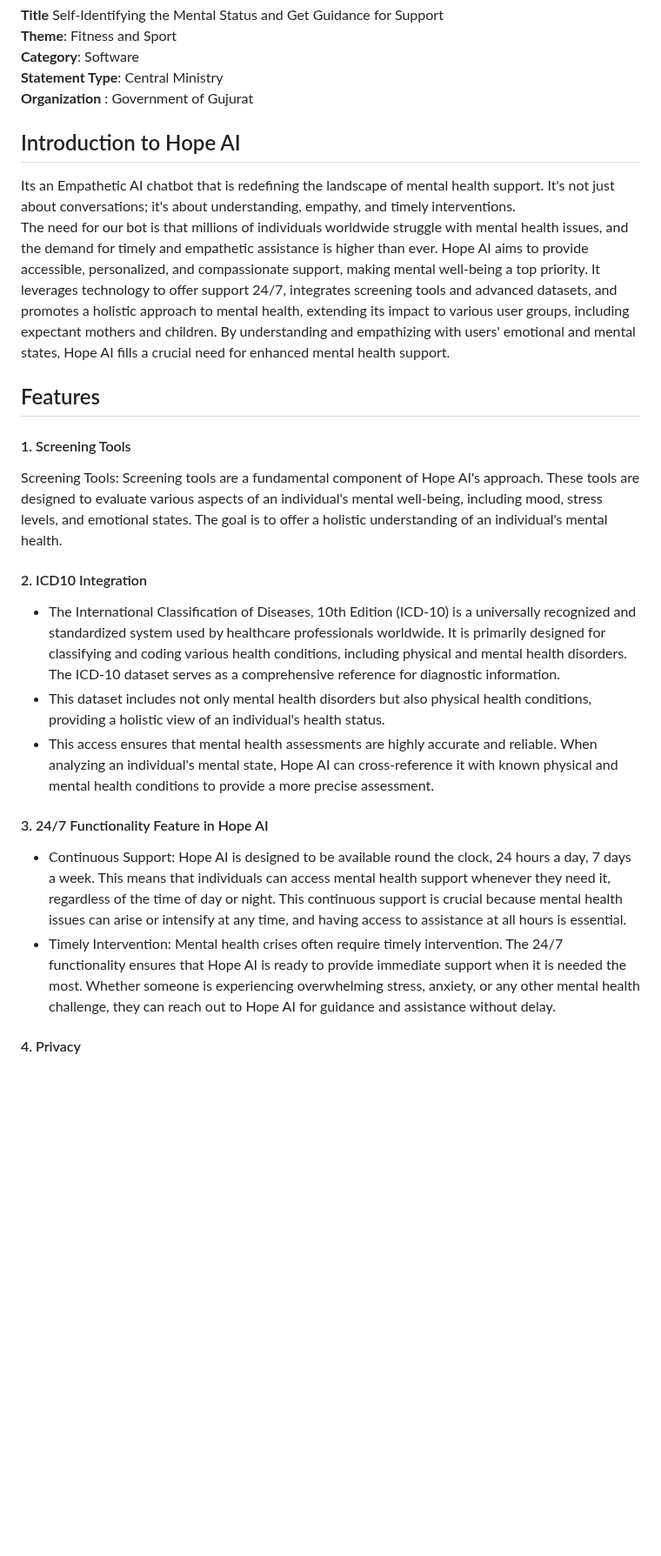
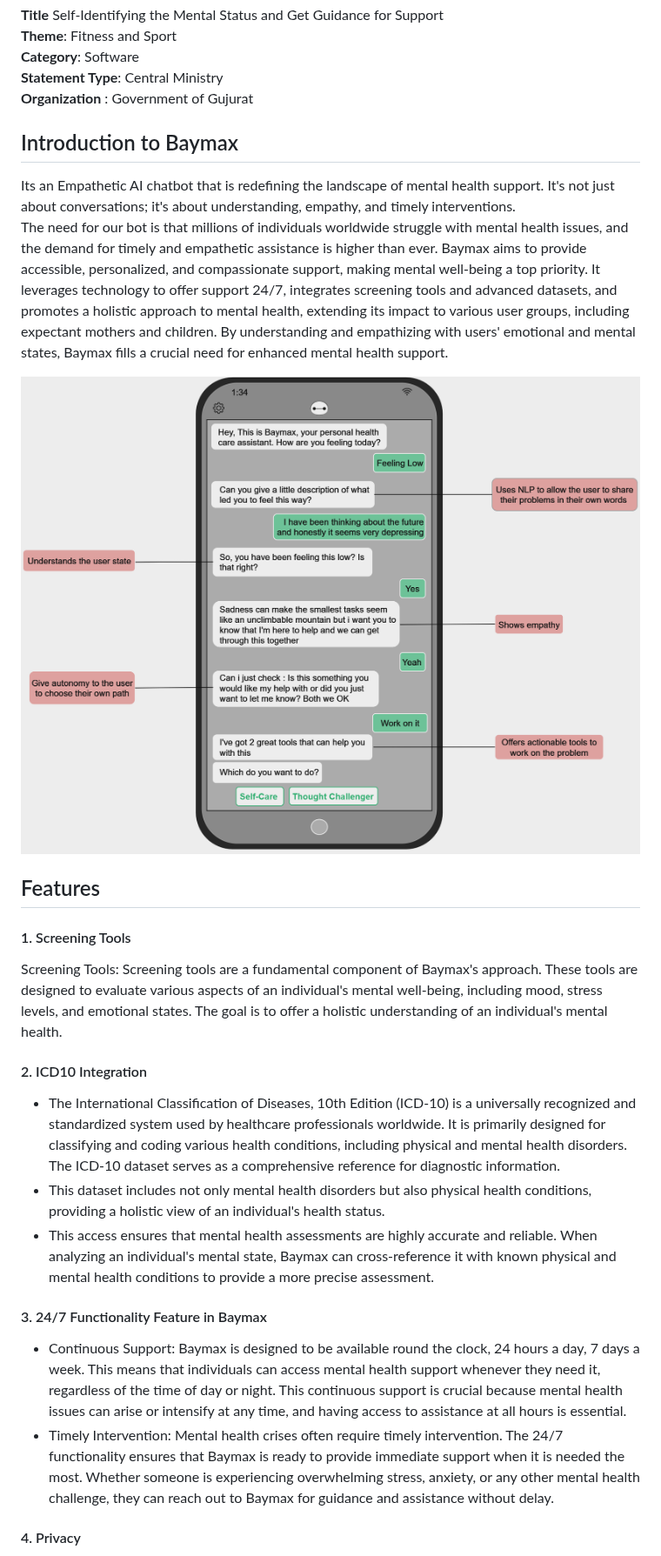
Before and after one commit to jobin2201/SIH2023, a Markdown page: Readme.md, the part around one of its changes. Shown at 87% size. Drawn GitHub-style; blank space fills up the shorter version.

```diff
--- a/Readme.md
+++ b/Readme.md
@@ -13,20 +13,21 @@ In a world that increasingly prioritizes physical fitness and well-being, the im
 **Statement Type**: Central Ministry
 **Organization** : Government of Gujurat
 
-## Introduction to Hope AI
+## Introduction to Baymax
 Its an Empathetic AI chatbot that is redefining the landscape of mental health support. It's not just about conversations; it's about understanding, empathy, and timely interventions. <br>
-The need for our bot is that millions of individuals worldwide struggle with mental health issues, and the demand for timely and empathetic assistance is higher than ever. Hope AI aims to provide accessible, personalized, and compassionate support, making mental well-being a top priority. It leverages technology to offer support 24/7, integrates screening tools and advanced datasets, and promotes a holistic approach to mental health, extending its impact to various user groups, including expectant mothers and children. By understanding and empathizing with users' emotional and mental states, Hope AI fills a crucial need for enhanced mental health support.
+The need for our bot is that millions of individuals worldwide struggle with mental health issues, and the demand for timely and empathetic assistance is higher than ever. Baymax aims to provide accessible, personalized, and compassionate support, making mental well-being a top priority. It leverages technology to offer support 24/7, integrates screening tools and advanced datasets, and promotes a holistic approach to mental health, extending its impact to various user groups, including expectant mothers and children. By understanding and empathizing with users' emotional and mental states, Baymax fills a crucial need for enhanced mental health support.
 
+![Alt Text](https://github.com/jobin2201/SIH2023/blob/main/Images/bot.png)
 
 ## Features
 #### 1. Screening Tools
-Screening Tools: Screening tools are a fundamental component of Hope AI's approach. These tools are designed to evaluate various aspects of an individual's mental well-being, including mood, stress levels, and emotional states. The goal is to offer a holistic understanding of an individual's mental health.
+Screening Tools: Screening tools are a fundamental component of Baymax's approach. These tools are designed to evaluate various aspects of an individual's mental well-being, including mood, stress levels, and emotional states. The goal is to offer a holistic understanding of an individual's mental health.
 
 #### 2. ICD10 Integration
 - The International Classification of Diseases, 10th Edition (ICD-10) is a universally recognized and standardized system used by healthcare professionals worldwide. It is primarily designed for classifying and coding various health conditions, including physical and mental health disorders. The ICD-10 dataset serves as a comprehensive reference for diagnostic information.
 - This dataset includes not only mental health disorders but also physical health conditions, providing a holistic view of an individual's health status.
-- This access ensures that mental health assessments are highly accurate and reliable. When analyzing an individual's mental state, Hope AI can cross-reference it with known physical and mental health conditions to provide a more precise assessment.
-#### 3. 24/7 Functionality Feature in Hope AI
-- Continuous Support: Hope AI is designed to be available round the clock, 24 hours a day, 7 days a week. This means that individuals can access mental health support whenever they need it, regardless of the time of day or night. This continuous support is crucial because mental health issues can arise or intensify at any time, and having access to assistance at all hours is essential.
-- Timely Intervention: Mental health crises often require timely intervention. The 24/7 functionality ensures that Hope AI is ready to provide immediate support when it is needed the most. Whether someone is experiencing overwhelming stress, anxiety, or any other mental health challenge, they can reach out to Hope AI for guidance and assistance without delay.
+- This access ensures that mental health assessments are highly accurate and reliable. When analyzing an individual's mental state, Baymax can cross-reference it with known physical and mental health conditions to provide a more precise assessment.
+#### 3. 24/7 Functionality Feature in Baymax
+- Continuous Support: Baymax is designed to be available round the clock, 24 hours a day, 7 days a week. This means that individuals can access mental health support whenever they need it, regardless of the time of day or night. This continuous support is crucial because mental health issues can arise or intensify at any time, and having access to assistance at all hours is essential.
+- Timely Intervention: Mental health crises often require timely intervention. The 24/7 functionality ensures that Baymax is ready to provide immediate support when it is needed the most. Whether someone is experiencing overwhelming stress, anxiety, or any other mental health challenge, they can reach out to Baymax for guidance and assistance without delay.
 #### 4. Privacy
```
Also changed, not shown: other parts of Readme.md (+31 -31 lines).
